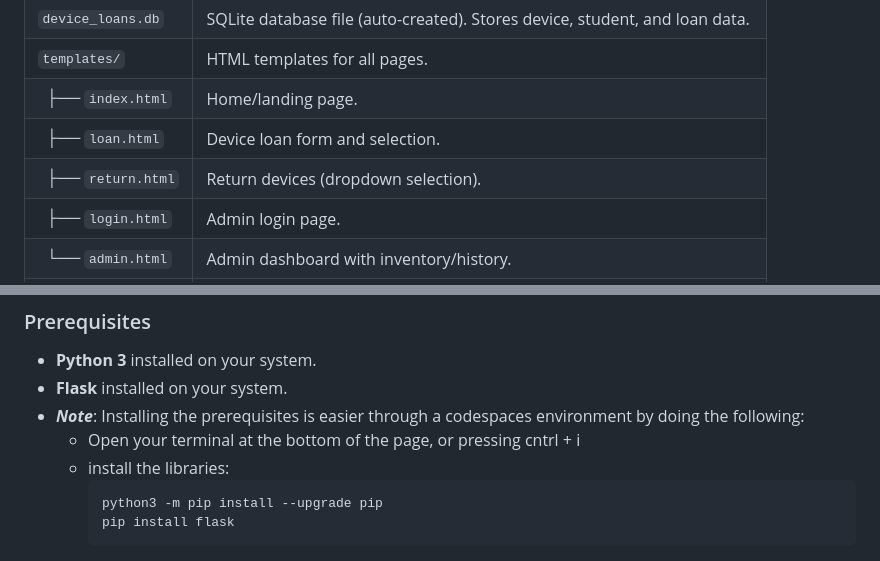
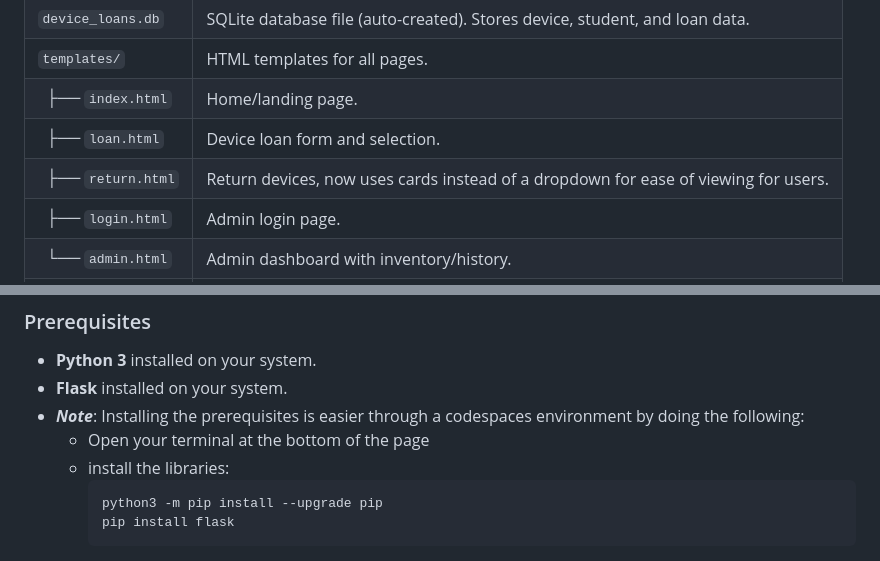
Before and after one commit to CJColemanB/DeviceLoggerV2, a Markdown page: README.md, 2 parts joined by grey strips. Drawn GitHub-style.

````diff
--- a/README.md
+++ b/README.md
@@ -23,7 +23,7 @@ A robust, browser-based web application for managing the loan and return of devi
 | `templates/`       | HTML templates for all pages.                                                |
 | &nbsp;&nbsp;├── `index.html`   | Home/landing page.                              |
 | &nbsp;&nbsp;├── `loan.html`    | Device loan form and selection.                  |
-| &nbsp;&nbsp;├── `return.html`  | Return devices (dropdown selection).             |
+| &nbsp;&nbsp;├── `return.html`  | Return devices, now uses cards instead of a dropdown for ease of viewing for users.             |
 | &nbsp;&nbsp;├── `login.html`   | Admin login page.                               |
 | &nbsp;&nbsp;└── `admin.html`   | Admin dashboard with inventory/history.          |
 | `static/`          | Static assets (CSS, JS).                                                    |
@@ -40,7 +40,7 @@ A robust, browser-based web application for managing the loan and return of devi
 - **Python 3** installed on your system.
 - **Flask** installed on your system.
 - ***Note***: Installing the prerequisites is easier through a codespaces environment by doing the following:
-   - Open your terminal at the bottom of the page, or pressing cntrl + i
+   - Open your terminal at the bottom of the page
    - install the libraries:
      ```bash
      python3 -m pip install --upgrade pip
````
